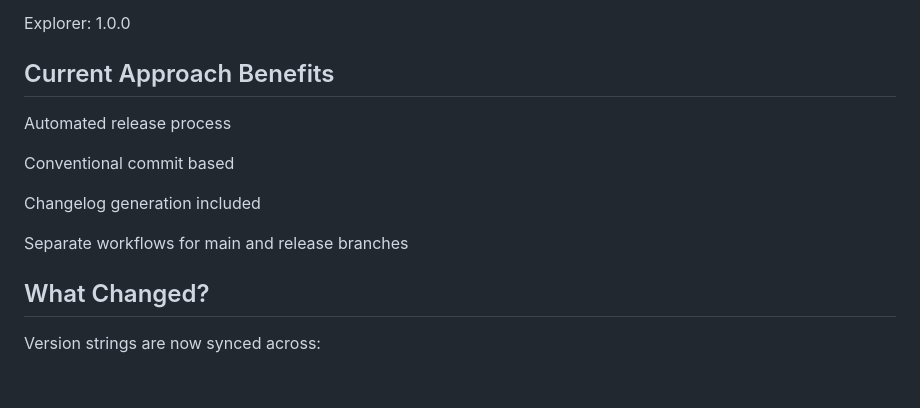
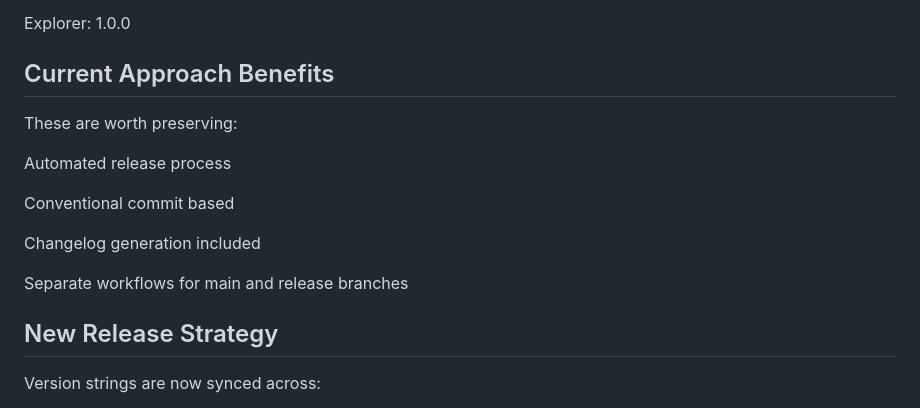
Before and after one commit to matthewjberger/releases, a Markdown page: README.md, the part around the change. Drawn GitHub-style; blank space fills up the shorter version.

Commit message:
edit phrasing

```diff
--- a/README.md
+++ b/README.md
@@ -101,6 +101,8 @@ Explorer: 1.0.0
 
 ## Current Approach Benefits
 
+These are worth preserving:
+
 Automated release process
 
 Conventional commit based
@@ -109,7 +111,7 @@ Changelog generation included
 
 Separate workflows for main and release branches
 
-## What Changed?
+## New Release Strategy
 
 Version strings are now synced across:
 
```
